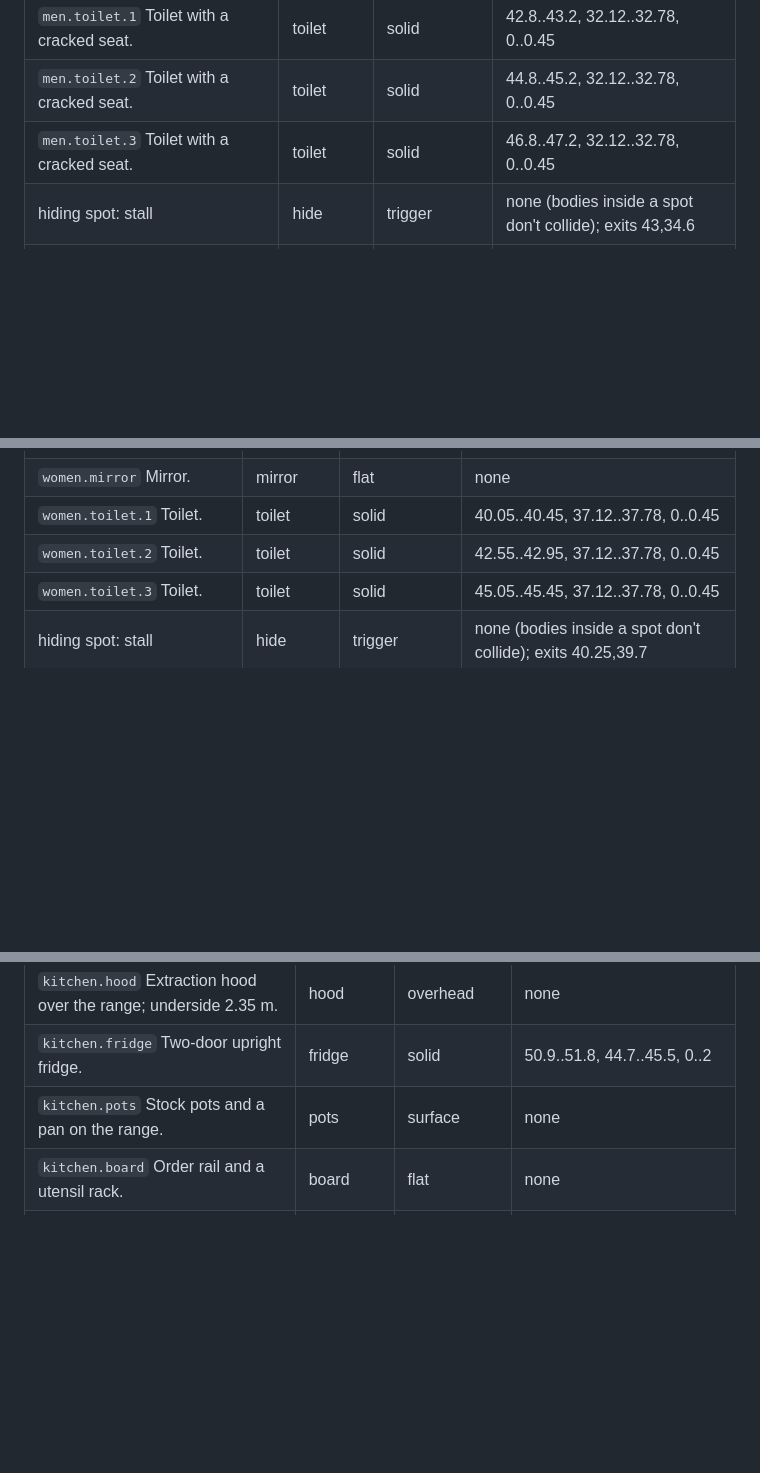
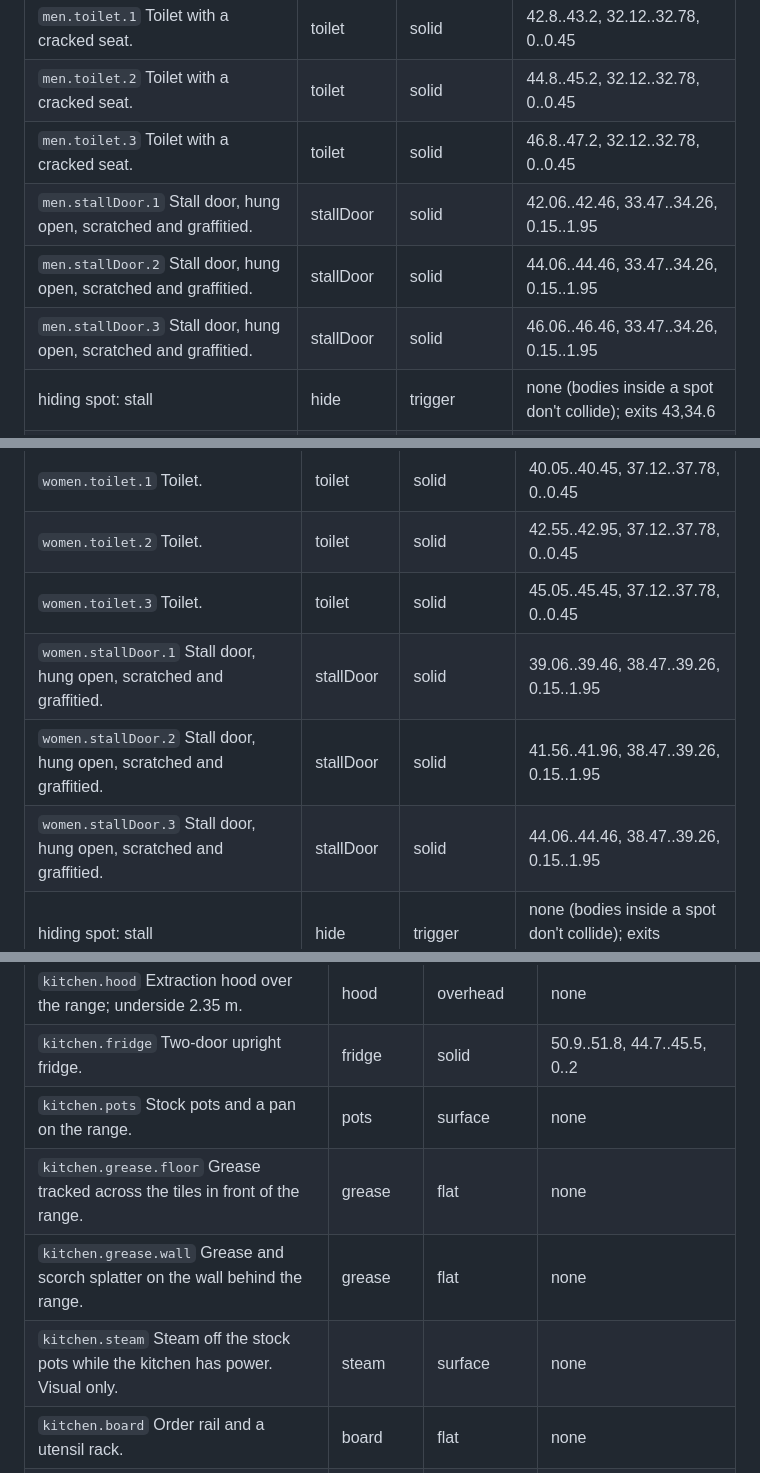
Before and after one commit to elliotread250-source/FNAF-Replica, a Markdown page: docs/MAP_INVENTORY.md, 3 parts joined by grey strips. Drawn GitHub-style; blank space fills up the shorter version.

```diff
--- a/docs/MAP_INVENTORY.md
+++ b/docs/MAP_INVENTORY.md
@@ -384,6 +386,9 @@ Floor y 0, ceiling 3 m, style `tile`, circuit `restroom`, rect 40,32,48,37 (8 x
 | `men.toilet.1` Toilet with a cracked seat. | toilet | solid | 42.8..43.2, 32.12..32.78, 0..0.45 |
 | `men.toilet.2` Toilet with a cracked seat. | toilet | solid | 44.8..45.2, 32.12..32.78, 0..0.45 |
 | `men.toilet.3` Toilet with a cracked seat. | toilet | solid | 46.8..47.2, 32.12..32.78, 0..0.45 |
+| `men.stallDoor.1` Stall door, hung open, scratched and graffitied. | stallDoor | solid | 42.06..42.46, 33.47..34.26, 0.15..1.95 |
+| `men.stallDoor.2` Stall door, hung open, scratched and graffitied. | stallDoor | solid | 44.06..44.46, 33.47..34.26, 0.15..1.95 |
+| `men.stallDoor.3` Stall door, hung open, scratched and graffitied. | stallDoor | solid | 46.06..46.46, 33.47..34.26, 0.15..1.95 |
 | hiding spot: stall | hide | trigger | none (bodies inside a spot don't collide); exits 43,34.6 |
 | hiding spot: stall | hide | trigger | none (bodies inside a spot don't collide); exits 45,34.6 |
 | hiding spot: stall | hide | trigger | none (bodies inside a spot don't collide); exits 47,34.6 |
@@ -403,6 +408,9 @@ Floor y 0, ceiling 3 m, style `tile`, circuit `restroom`, rect 36,37,48,44 (12 x
 | `women.toilet.1` Toilet. | toilet | solid | 40.05..40.45, 37.12..37.78, 0..0.45 |
 | `women.toilet.2` Toilet. | toilet | solid | 42.55..42.95, 37.12..37.78, 0..0.45 |
 | `women.toilet.3` Toilet. | toilet | solid | 45.05..45.45, 37.12..37.78, 0..0.45 |
+| `women.stallDoor.1` Stall door, hung open, scratched and graffitied. | stallDoor | solid | 39.06..39.46, 38.47..39.26, 0.15..1.95 |
+| `women.stallDoor.2` Stall door, hung open, scratched and graffitied. | stallDoor | solid | 41.56..41.96, 38.47..39.26, 0.15..1.95 |
+| `women.stallDoor.3` Stall door, hung open, scratched and graffitied. | stallDoor | solid | 44.06..44.46, 38.47..39.26, 0.15..1.95 |
 | hiding spot: stall | hide | trigger | none (bodies inside a spot don't collide); exits 40.25,39.7 |
 | hiding spot: stall | hide | trigger | none (bodies inside a spot don't collide); exits 42.75,39.7 |
 | hiding spot: stall | hide | trigger | none (bodies inside a spot don't collide); exits 45.25,39.7 |
@@ -424,6 +432,9 @@ Floor y 0, ceiling 3.4 m, style `steel`, circuit `kitchen`, rect 36,44,52,52 + 4
 | `kitchen.hood` Extraction hood over the range; underside 2.35 m. | hood | overhead | none |
 | `kitchen.fridge` Two-door upright fridge. | fridge | solid | 50.9..51.8, 44.7..45.5, 0..2 |
 | `kitchen.pots` Stock pots and a pan on the range. | pots | surface | none |
+| `kitchen.grease.floor` Grease tracked across the tiles in front of the range. | grease | flat | none |
+| `kitchen.grease.wall` Grease and scorch splatter on the wall behind the range. | grease | flat | none |
+| `kitchen.steam` Steam off the stock pots while the kitchen has power. Visual only. | steam | surface | none |
 | `kitchen.board` Order rail and a utensil rack. | board | flat | none |
 | `kitchen.bin` Grease-stained kitchen bin. | bin | solid | 46.75..47.25, 51.3..51.8, 0..0.75 |
 | hiding spot: cabinet | hide | trigger | none (bodies inside a spot don't collide); exits 44,45.8 |
```
Also changed, not shown: other parts of docs/MAP_INVENTORY.md (+6 -2 lines), README.md (+5 -0 lines), docs/MAP_REBUILD_PROGRESS.md (+39 -8 lines).
